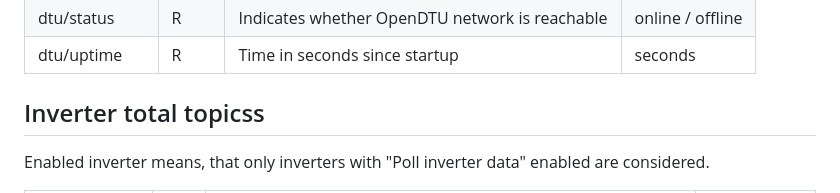
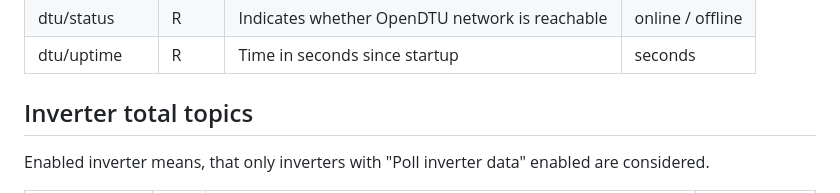
Before and after one commit to tbnobody/OpenDTU, a Markdown page: docs/MQTT_Topics.md, the part around the change. Rendered like a GitHub page.

Commit message:
Update MQTT_Topics.md
typo

```diff
--- a/docs/MQTT_Topics.md
+++ b/docs/MQTT_Topics.md
@@ -12,7 +12,7 @@ The base topic, as configured in the web GUI is prepended to all follwing topics
 | dtu/status                              | R     | Indicates whether OpenDTU network is reachable       | online /  offline          |
 | dtu/uptime                              | R     | Time in seconds since startup                        | seconds                    |
 
-## Inverter total topicss
+## Inverter total topics
 
 Enabled inverter means, that only inverters with "Poll inverter data" enabled are considered.
 
```
